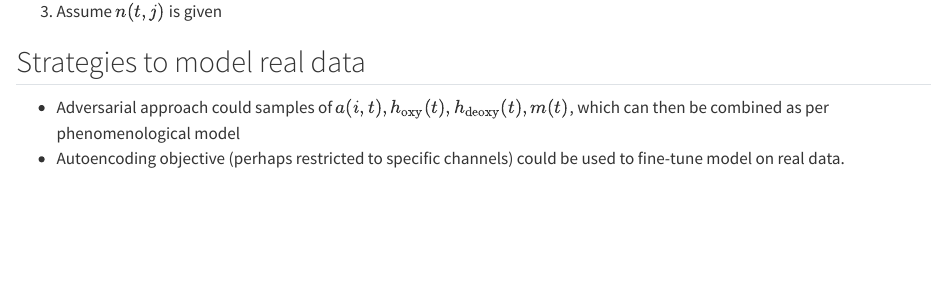
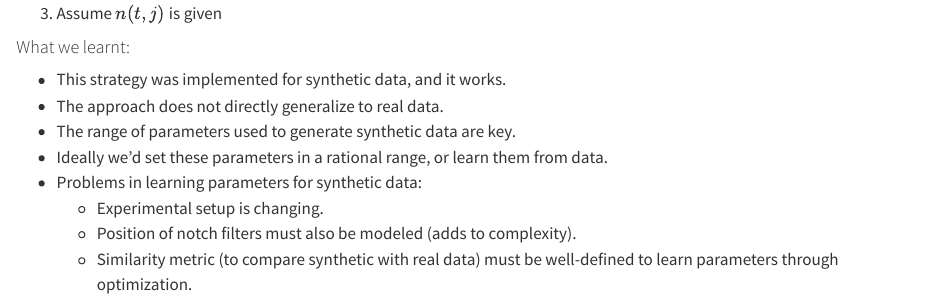
Before and after one commit to AllenInstitute/sourcesep, a Quarto document (qdocs/01_methods.qmd): the page in a window 1100 px wide, from 3300 px down. Rendered offline with R 4.5, knitr and Pandoc in place of Quarto, with nearby package versions.

Commit message:
docs update

```diff
--- a/qdocs/01_methods.qmd
+++ b/qdocs/01_methods.qmd
@@ -191,10 +191,18 @@ Superficially, this looks much like projected gradient descent with scaled step
 ## Training a conv-net
 
 1. The raw signal is simulated with the generative model in @eq-observation
-2. A conv-net is trained to reconstruct sensor activity $a(i,t), h_{\textrm{oxy}}(t), h_{\textrm{deoxy}}(t), m(t)$
+2. A conv-net is trained to reconstruct sensor activity $a(i,t)
 3. Assume $n(t,j)$ is given
 
-## Strategies to model real data
 
- - Adversarial approach could samples of $a(i,t), h_{\textrm{oxy}}(t), h_{\textrm{deoxy}}(t), m(t)$, which can then be combined as per phenomenological model
- - Autoencoding objective (perhaps restricted to specific channels) could be used to fine-tune model on real data.
+#### What we learnt:
+
+
+ - This strategy was implemented for synthetic data, and it works.
+ - The approach does not directly generalize to real data.
+ - The range of parameters used to generate synthetic data are key.
+ - Ideally we'd set these parameters in a rational range, or learn them from data.
+ - Problems in learning parameters for synthetic data:
+    - Experimental setup is changing.
+    - Position of notch filters must also be modeled (adds to complexity).
+    - Similarity metric (to compare synthetic with real data) must be well-defined to learn parameters through optimization.
--- a/qdocs/_quarto.yml
+++ b/qdocs/_quarto.yml
@@ -21,6 +22,9 @@ bibliography: references.bib
 format:
   html:
     theme: cosmo
+    number-depth: 2
+
+
 
 editor:
   render-on-save: true
```
Also changed, not shown: docs/search.json, qdocs/_quarto.yml (1 more changed lines), 14 other files.
